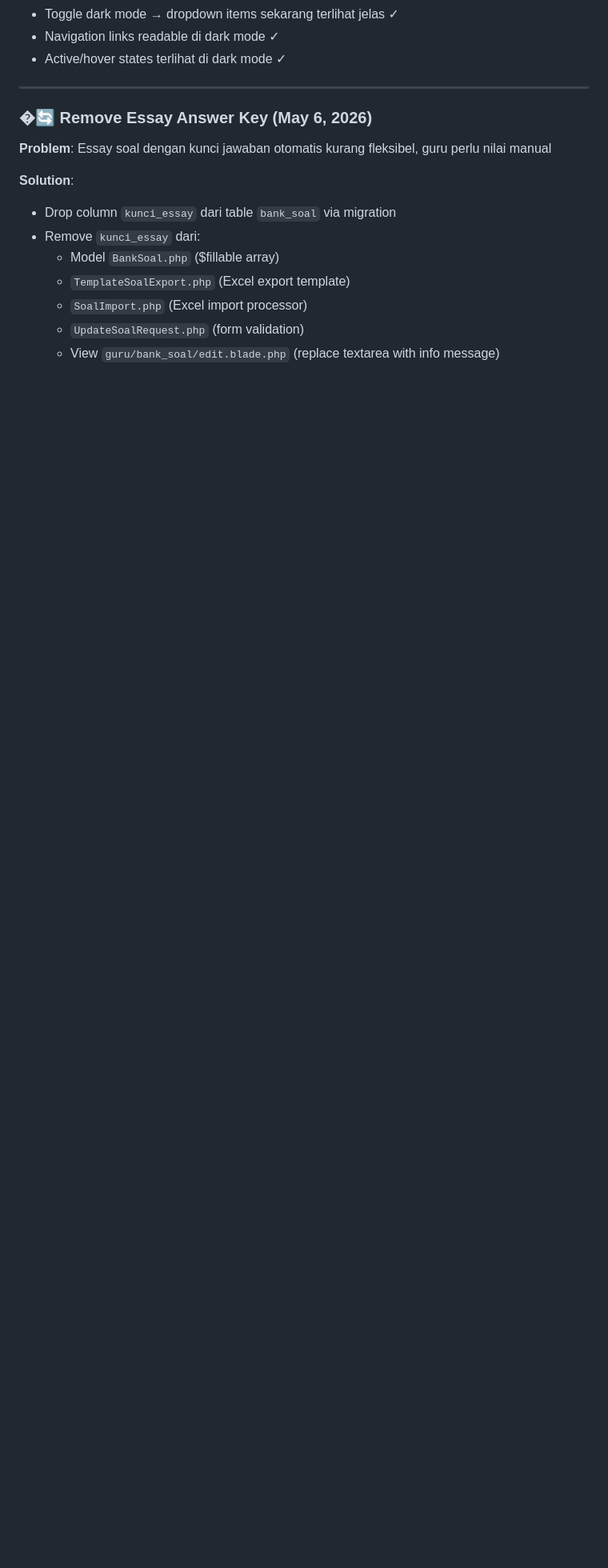
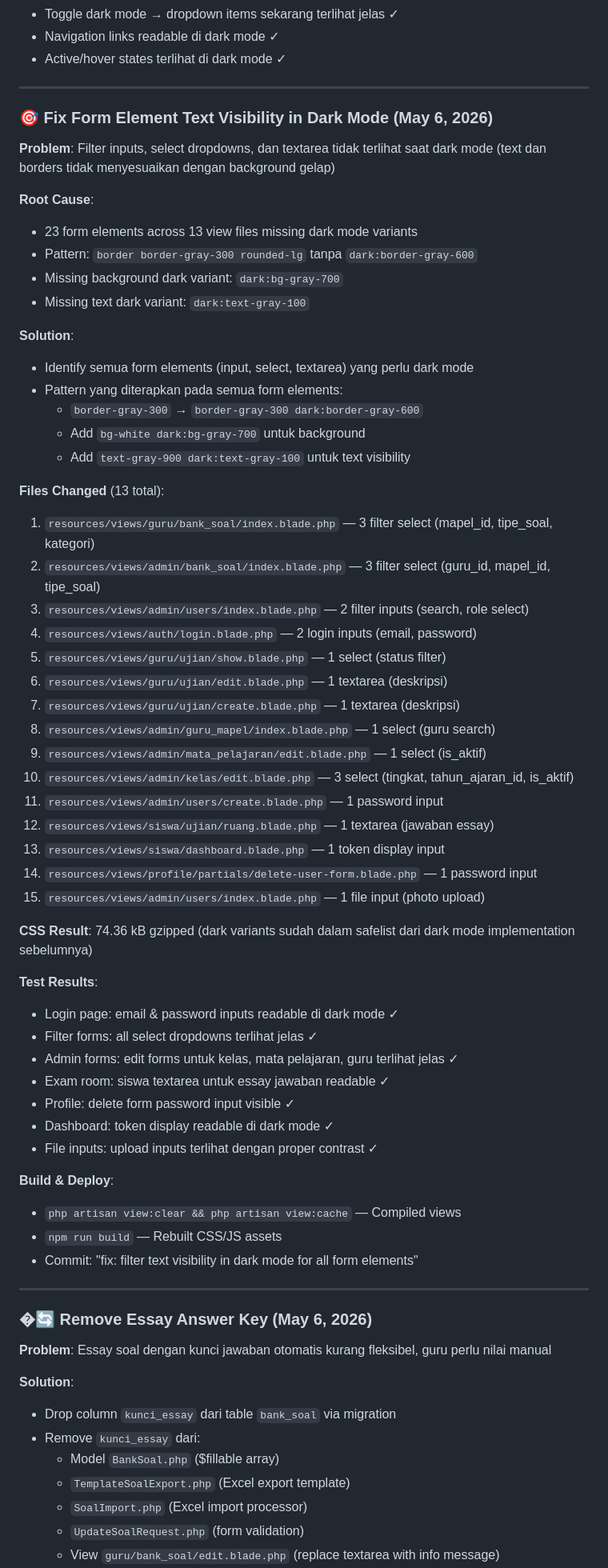
Before and after one commit to Agung925/ujian-mts, a Markdown page: SKILL.md, the part around one of its changes. Shown at 80% size. Rendered like a GitHub page; blank space fills up the shorter version.

Commit message:
docs: update SKILL.md with form element dark mode fix documentation
Added comprehensive documentation for May 6, 2026 fix:
- Problem: 23 form elements across 13 files not visible in dark mode
- Root cause: Missing dark mode color variants on borders/background/text
- Solution: Applied pattern to all form elements for consistency
- Files changed: 15 blade files with form inputs/selects/textareas
- Test results: All forms now readable in both light and dark modes

SKILL.md sections updated:
- New CHANGELOG entry: 'Fix Form Element Text Visibility in Dark Mode'
- Documented root cause and solution pattern
- Listed all 15 files that were modified
- Included CSS build result and comprehensive test results
- Updated 'Last updated' timestamp

```diff
--- a/SKILL.md
+++ b/SKILL.md
@@ -284,7 +284,57 @@ jawaban_siswa          → id, sesi_id, soal_id, jawaban_id, jawaban_essay, is_b
 - Active/hover states terlihat di dark mode ✓
 
 ---
+### 🎯 Fix Form Element Text Visibility in Dark Mode (May 6, 2026)
+**Problem**: Filter inputs, select dropdowns, dan textarea tidak terlihat saat dark mode
+         (text dan borders tidak menyesuaikan dengan background gelap)
 
+**Root Cause**:
+- 23 form elements across 13 view files missing dark mode variants
+- Pattern: `border border-gray-300 rounded-lg` tanpa `dark:border-gray-600`
+- Missing background dark variant: `dark:bg-gray-700`
+- Missing text dark variant: `dark:text-gray-100`
+
+**Solution**:
+- Identify semua form elements (input, select, textarea) yang perlu dark mode
+- Pattern yang diterapkan pada semua form elements:
+  - `border-gray-300` → `border-gray-300 dark:border-gray-600`
+  - Add `bg-white dark:bg-gray-700` untuk background
+  - Add `text-gray-900 dark:text-gray-100` untuk text visibility
+
+**Files Changed** (13 total):
+1. `resources/views/guru/bank_soal/index.blade.php` — 3 filter select (mapel_id, tipe_soal, kategori)
+2. `resources/views/admin/bank_soal/index.blade.php` — 3 filter select (guru_id, mapel_id, tipe_soal)
+3. `resources/views/admin/users/index.blade.php` — 2 filter inputs (search, role select)
+4. `resources/views/auth/login.blade.php` — 2 login inputs (email, password)
+5. `resources/views/guru/ujian/show.blade.php` — 1 select (status filter)
+6. `resources/views/guru/ujian/edit.blade.php` — 1 textarea (deskripsi)
+7. `resources/views/guru/ujian/create.blade.php` — 1 textarea (deskripsi)
+8. `resources/views/admin/guru_mapel/index.blade.php` — 1 select (guru search)
+9. `resources/views/admin/mata_pelajaran/edit.blade.php` — 1 select (is_aktif)
+10. `resources/views/admin/kelas/edit.blade.php` — 3 select (tingkat, tahun_ajaran_id, is_aktif)
+11. `resources/views/admin/users/create.blade.php` — 1 password input
+12. `resources/views/siswa/ujian/ruang.blade.php` — 1 textarea (jawaban essay)
+13. `resources/views/siswa/dashboard.blade.php` — 1 token display input
+14. `resources/views/profile/partials/delete-user-form.blade.php` — 1 password input
+15. `resources/views/admin/users/index.blade.php` — 1 file input (photo upload)
+
+**CSS Result**: 74.36 kB gzipped (dark variants sudah dalam safelist dari dark mode implementation sebelumnya)
+
+**Test Results**:
+- Login page: email & password inputs readable di dark mode ✓
+- Filter forms: all select dropdowns terlihat jelas ✓
+- Admin forms: edit forms untuk kelas, mata pelajaran, guru terlihat jelas ✓
+- Exam room: siswa textarea untuk essay jawaban readable ✓
+- Profile: delete form password input visible ✓
+- Dashboard: token display readable di dark mode ✓
+- File inputs: upload inputs terlihat dengan proper contrast ✓
+
+**Build & Deploy**:
+- `php artisan view:clear && php artisan view:cache` — Compiled views
+- `npm run build` — Rebuilt CSS/JS assets
+- Commit: "fix: filter text visibility in dark mode for all form elements"
+
+---
 ### �🔄 Remove Essay Answer Key (May 6, 2026)
 **Problem**: Essay soal dengan kunci jawaban otomatis kurang fleksibel, guru perlu nilai manual
 
```
Also changed, not shown: other parts of SKILL.md (+1 -1 lines).
